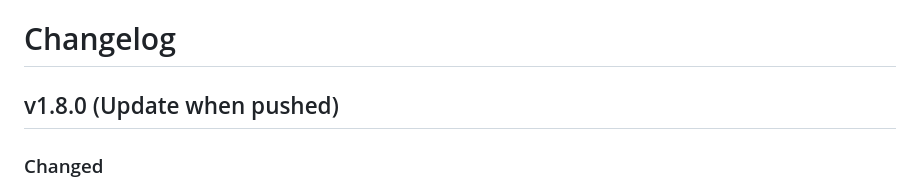
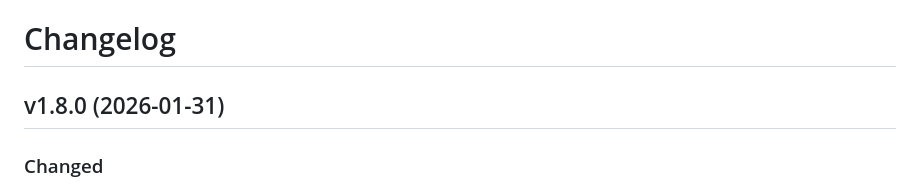
Before and after one commit to claptraw/Musicgrabber, a Markdown page: CHANGELOG.md, the part around the change. Rendered like a GitHub page.

Commit message:
Missed date of push

```diff
--- a/CHANGELOG.md
+++ b/CHANGELOG.md
@@ -1,6 +1,6 @@
 # Changelog
 
-## v1.8.0 (Update when pushed)
+## v1.8.0 (2026-01-31)
 
 ### Changed
 - **Codebase split**: Monolithic `app.py` (~4778 lines) split into 15 focused modules — `app.py` is now a thin route layer, with main logic in `constants.py`, `models.py`, `db.py`, `settings.py`, `utils.py`, `middleware.py`, `youtube.py`, `slskd.py`, `spotify.py`, `metadata.py`, `notifications.py`, `downloads.py`, `bulk_import.py`, and `watched_playlists.py`
```
